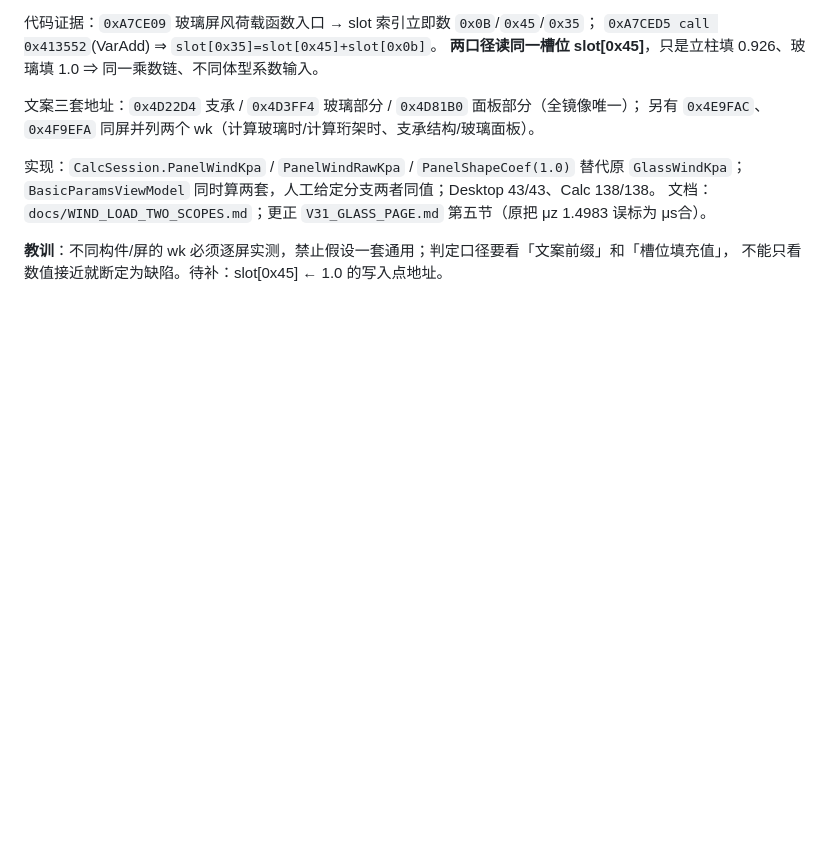
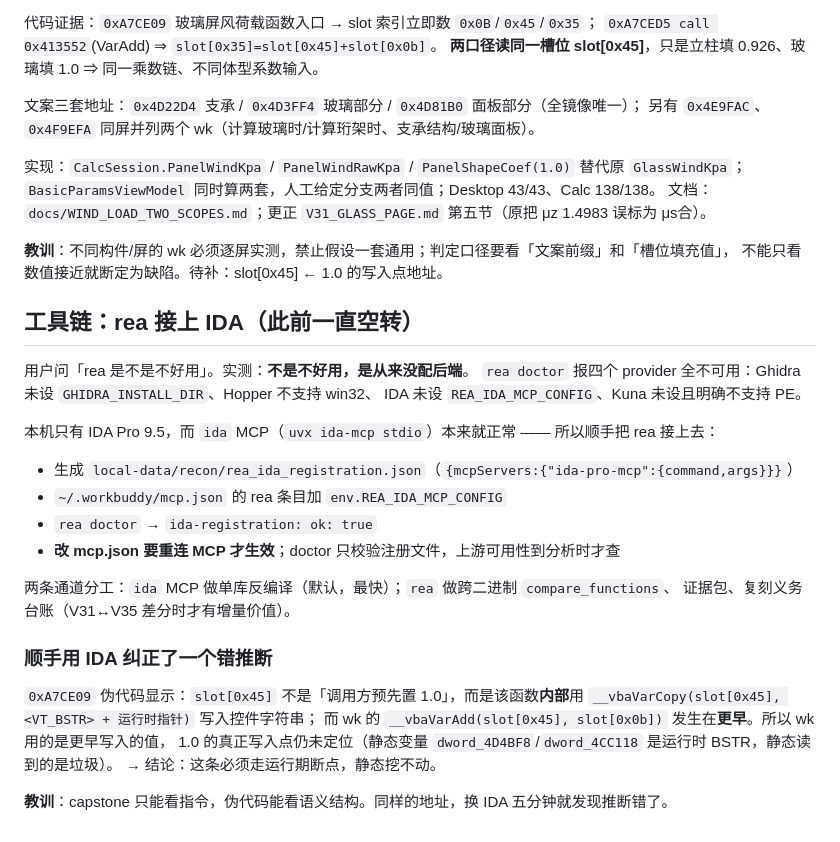
Before and after one commit to ey2h/SMHS-Cal-2, a Markdown page: .workbuddy/memory/2026-10-25.md, the part around the change. Drawn GitHub-style; blank space fills up the shorter version.

Commit message:
memory: rea 接 IDA 的经过 + capstone 与伪代码的能力差（换工具才发现推断错）

```diff
--- a/.workbuddy/memory/2026-10-25.md
+++ b/.workbuddy/memory/2026-10-25.md
@@ -782,3 +782,27 @@
 
 **教训**：不同构件/屏的 wk 必须逐屏实测，禁止假设一套通用；判定口径要看「文案前缀」和「槽位填充值」，
 不能只看数值接近就断定为缺陷。待补：slot[0x45] ← 1.0 的写入点地址。
+
+## 工具链：rea 接上 IDA（此前一直空转）
+
+用户问「rea 是不是不好用」。实测：**不是不好用，是从来没配后端**。
+`rea doctor` 报四个 provider 全不可用：Ghidra 未设 `GHIDRA_INSTALL_DIR`、Hopper 不支持 win32、
+IDA 未设 `REA_IDA_MCP_CONFIG`、Kuna 未设且明确不支持 PE。
+
+本机只有 IDA Pro 9.5，而 `ida` MCP（`uvx ida-mcp stdio`）本来就正常 —— 所以顺手把 rea 接上去：
+- 生成 `local-data/recon/rea_ida_registration.json`（`{mcpServers:{"ida-pro-mcp":{command,args}}}`）
+- `~/.workbuddy/mcp.json` 的 rea 条目加 `env.REA_IDA_MCP_CONFIG`
+- `rea doctor` → `ida-registration: ok: true`
+- **改 mcp.json 要重连 MCP 才生效**；doctor 只校验注册文件，上游可用性到分析时才查
+
+两条通道分工：`ida` MCP 做单库反编译（默认，最快）；`rea` 做跨二进制 `compare_functions`、
+证据包、复刻义务台账（V31↔V35 差分时才有增量价值）。
+
+### 顺手用 IDA 纠正了一个错推断
+`0xA7CE09` 伪代码显示：`slot[0x45]` 不是「调用方预先置 1.0」，而是该函数**内部**用
+`__vbaVarCopy(slot[0x45], <VT_BSTR> + 运行时指针)` 写入控件字符串；
+而 wk 的 `__vbaVarAdd(slot[0x45], slot[0x0b])` 发生在**更早**。所以 wk 用的是更早写入的值，
+1.0 的真正写入点仍未定位（静态变量 `dword_4D4BF8`/`dword_4CC118` 是运行时 BSTR，静态读到的是垃圾）。
+→ 结论：这条必须走运行期断点，静态挖不动。
+
+**教训**：capstone 只能看指令，伪代码能看语义结构。同样的地址，换 IDA 五分钟就发现推断错了。
```
